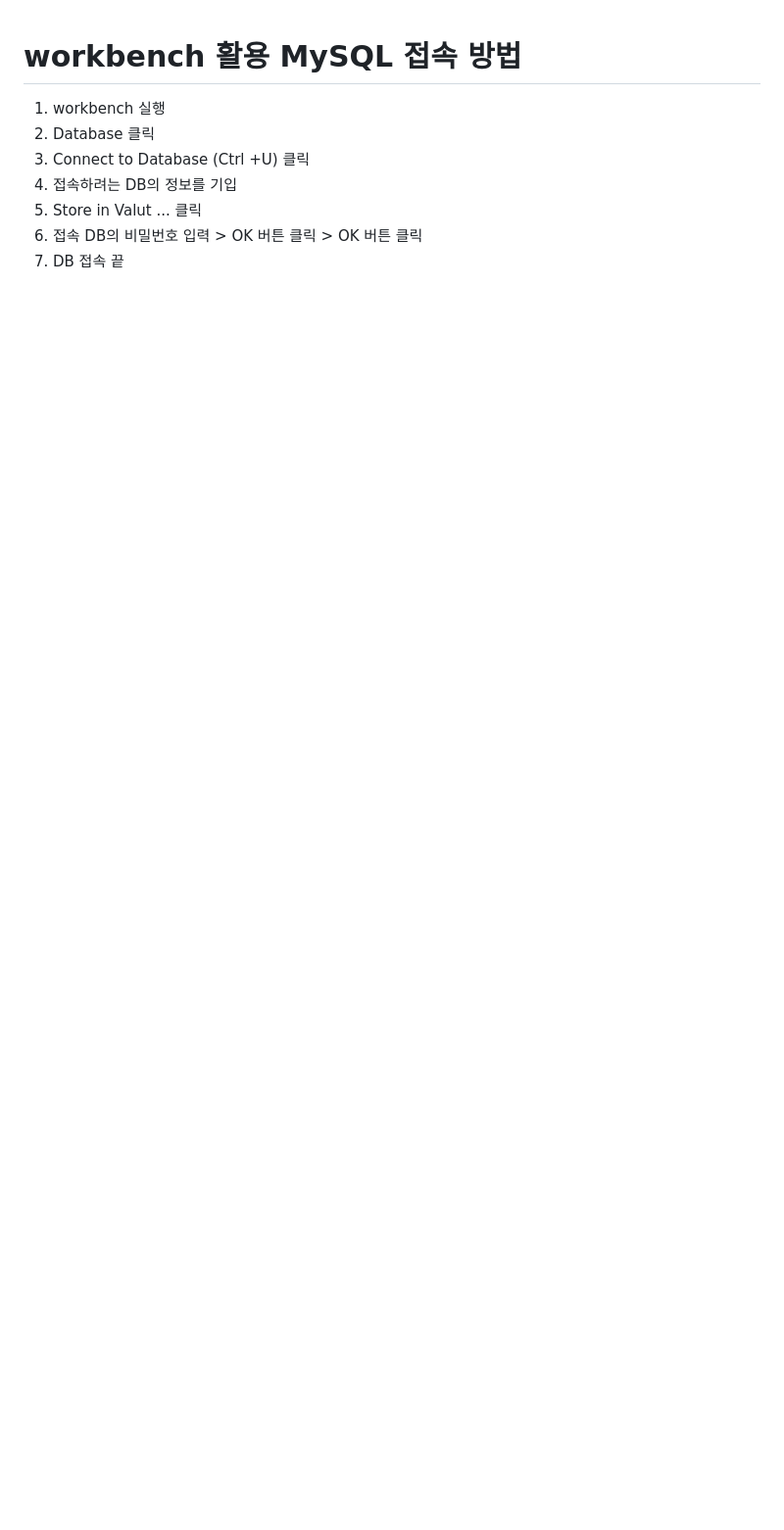
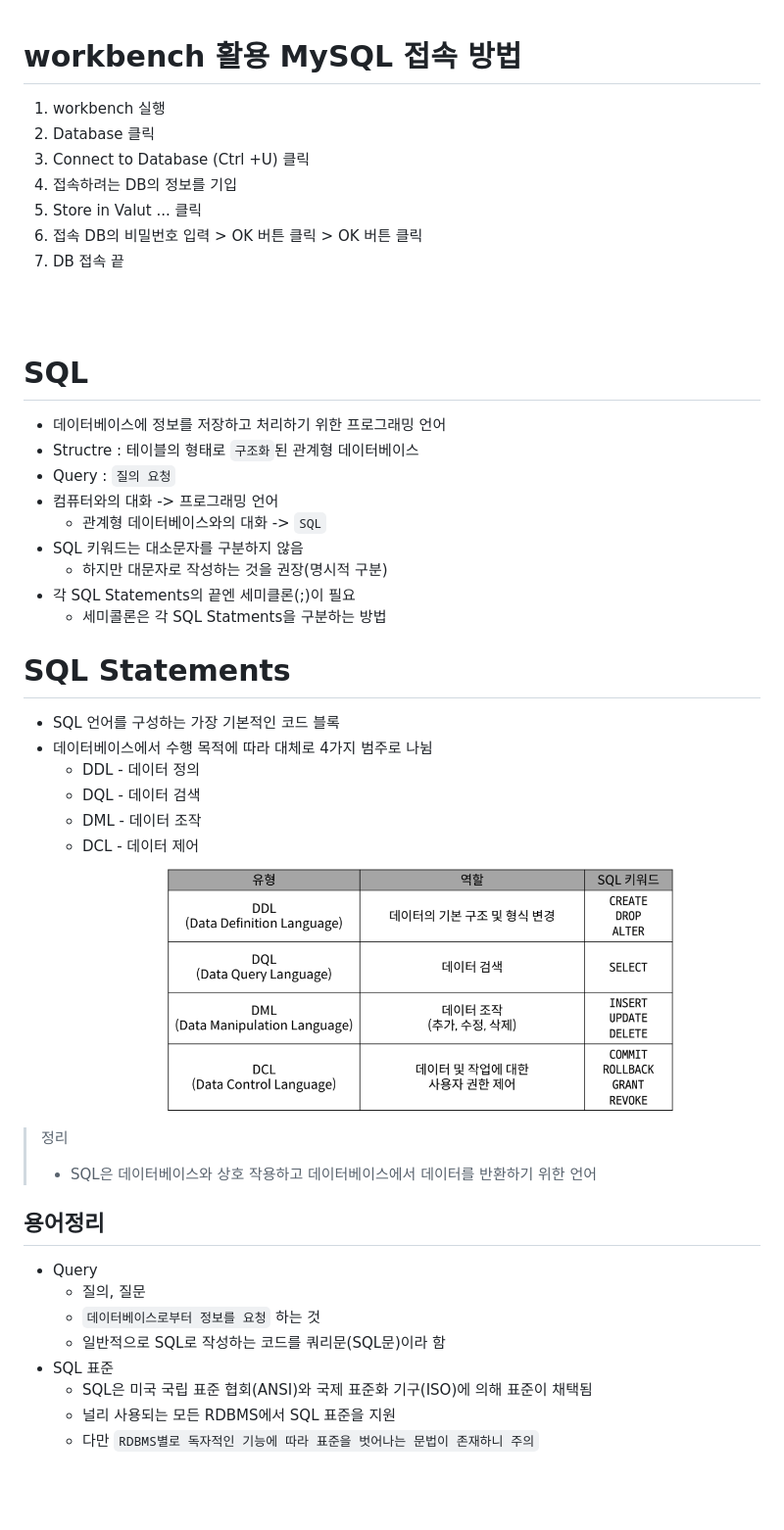
Before and after one commit to mungjimangji/TIL, a Markdown page: My_SQL/SQL_Summary.md, the part around the change printed below. Shown: that part at 98% size. Drawn GitHub-style; pictures changed too: My_SQL/DDL.png (added); blank space fills up the shorter version.

Commit message:
update_SQLSammary

```diff
--- a/My_SQL/My_use_MySQL.md
+++ b/My_SQL/SQL_Summary.md
@@ -6,3 +6,40 @@
 5. Store in Valut ... 클릭
 6. 접속 DB의 비밀번호 입력 > OK 버튼 클릭 > OK 버튼 클릭
 7. DB 접속 끝
+
+<br>
+<br>
+
+# SQL
+- 데이터베이스에 정보를 저장하고 처리하기 위한 프로그래밍 언어
+- Structre : 테이블의 형태로 `구조화`된 관계형 데이터베이스
+- Query : `질의 요청`
+- 컴퓨터와의 대화 -> 프로그래밍 언어
+  - 관계형 데이터베이스와의 대화 -> `SQL`
+- SQL 키워드는 대소문자를 구분하지 않음
+  - 하지만 대문자로 작성하는 것을 권장(명시적 구분)
+- 각 SQL Statements의 끝엔 세미클론(;)이 필요
+  - 세미콜론은 각 SQL Statments을 구분하는 방법
+
+# SQL Statements
+- SQL 언어를 구성하는 가장 기본적인 코드 블록
+- 데이터베이스에서 수행 목적에 따라 대체로 4가지 범주로 나뉨
+  - DDL - 데이터 정의
+  - DQL - 데이터 검색
+  - DML - 데이터 조작
+  - DCL - 데이터 제어
+  ![DDLDQLDMLDCL](DDL.png)
+
+> 정리
+>  - SQL은 데이터베이스와 상호 작용하고 데이터베이스에서 데이터를 반환하기 위한 언어
+
+## 용어정리
+- Query
+  - 질의, 질문
+  - `데이터베이스로부터 정보를 요청` 하는 것
+  - 일반적으로 SQL로 작성하는 코드를 쿼리문(SQL문)이라 함
+- SQL 표준
+  - SQL은 미국 국립 표준 협회(ANSI)와 국제 표준화 기구(ISO)에 의해 표준이 채택됨
+  - 널리 사용되는 모든 RDBMS에서 SQL 표준을 지원
+  - 다만 `RDBMS별로 독자적인 기능에 따라 표준을 벗어나는 문법이 존재하니 주의`
+
```
Also changed, not shown: other parts of My_SQL/SQL_Summary.md (+13 -0 lines), 1 other file.
